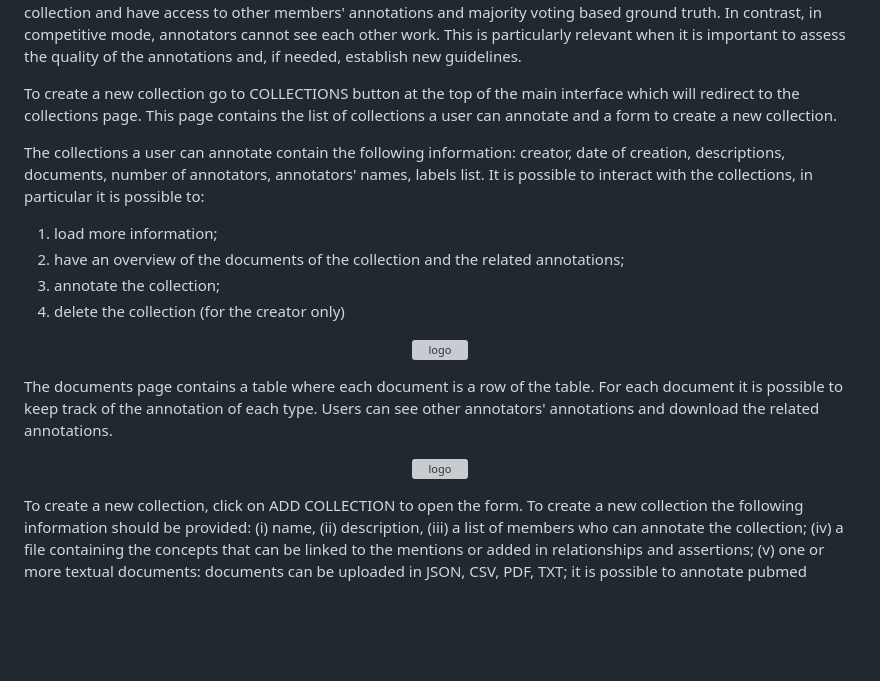
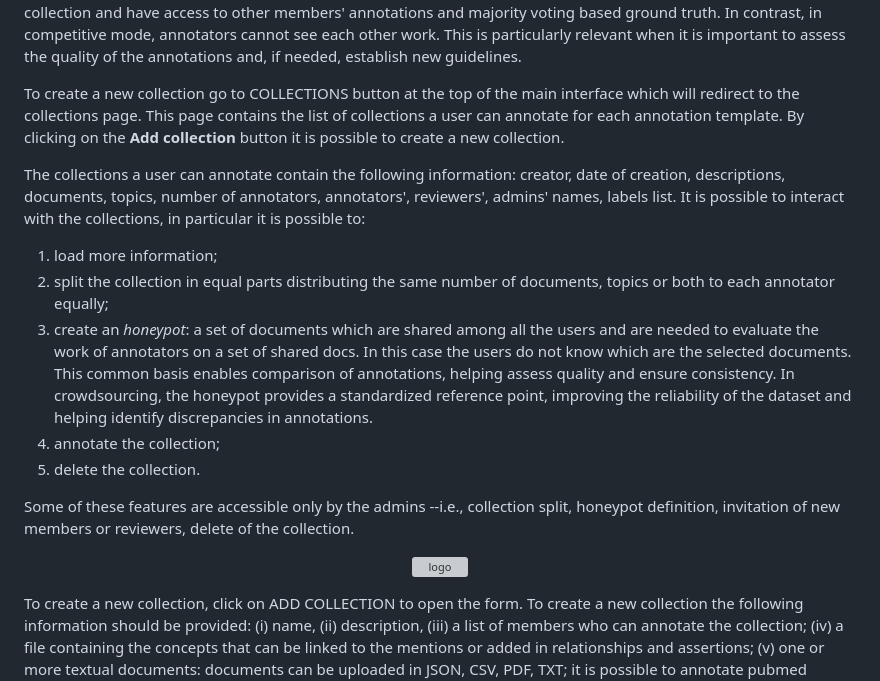
Before and after one commit to meta-doc-dev/DocTron, a Markdown page: README.md, the part around the change. Drawn GitHub-style; blank space fills up the shorter version; grey boxes are pictures that could not be loaded.

```diff
--- a/README.md
+++ b/README.md
@@ -69,23 +69,21 @@ All the documents can be annotated with respect to all the topics by all the mem
 Each member of the collection is an _annotator_ which has the default permission: they can annotate the documents. _Reviewers_ are allowed to review the annotations produced by the annotators; the _admins_ have the highest permissions: they can modify both reviewers' and annotators' annotations, they can check statistics of the collection and IAA metrics. Admins can keep track of the annotation workflow, define and refine guidelines and oversees the entire work of all the collection members.
 Collections can be _collaborative_ and _competititve_: in collaborative modality all the annotators can annotate the entire collection and have access to other members' annotations and majority voting based ground truth. In contrast, in competitive mode, annotators cannot see each other work. This is particularly relevant when it is important to assess the quality of the annotations and, if needed, establish new guidelines.
 
-To create a new collection go to COLLECTIONS button at the top of the main interface which will redirect to the collections page. This page contains the list of collections a user can annotate and a form to create a new collection.
+To create a new collection go to COLLECTIONS button at the top of the main interface which will redirect to the collections page. This page contains the list of collections a user can annotate for each annotation template. By clicking on the **Add collection** button it is possible to create a new collection.
 
-The collections a user can annotate contain the following information: creator, date of creation, descriptions, documents, number of annotators, annotators' names, labels list. It is possible to interact with the collections, in particular it is possible to:
+The collections a user can annotate contain the following information: creator, date of creation, descriptions, documents, topics, number of annotators, annotators', reviewers', admins' names, labels list. It is possible to interact with the collections, in particular it is possible to:
 1. load more information;
-2. have an overview of the documents of the collection and the related annotations;
-3. annotate the collection;
-4. delete the collection (for the creator only)
+2. split the collection in equal parts distributing the same number of documents, topics or both to each annotator equally;
+3. create an _honeypot_: a set of documents which are shared among all the users and are needed to evaluate the work of annotators on a set of shared docs. In this case the users do not know which are the selected documents. This common basis enables comparison of annotations, helping assess quality and ensure consistency. In  crowdsourcing, the honeypot provides a standardized reference point, improving the reliability of the dataset and helping identify discrepancies in annotations.
+4. annotate the collection;
+5. delete the collection.
+
+Some of these features are accessible only by the admins --i.e., collection split, honeypot definition, invitation of new members or reviewers, delete of the collection.
 
 <p align="center">
    <img src="./img/8.png" alt="logo" width="900px"/>
 </p>
 
-The documents page contains a table where each document is a row of the table. For each document it is possible to keep track of the annotation of each type. Users can see other annotators' annotations and download the related annotations.
-
-<p align="center">
-   <img src="./img/13.jpg" alt="logo" width="900px"/>
-</p>
 
 To create a new collection, click on ADD COLLECTION to open the form. To create a new collection the following information should be provided: (i) name, (ii) description, (iii) a list of members who can annotate the collection; (iv) a file containing the concepts that can be linked to the mentions or added in relationships and assertions; (v) one or more textual documents: documents can be uploaded in JSON, CSV, PDF, TXT; it is possible to annotate pubmed abstracts by providing a list of PMIDs, abstract from semantics scholar and openaire by providing a list of DOIs. In this case, the integration with external rest apis allows to automatically get the abstracts; (vi) a list of labels that can be used to classify the documents. Labels, members and documents can be updated at any time.
 When a new member is added, it will not be automatically able to annotate the collection: an invitation is sent to them, and then, once that they accept the invitation, they will be able to annotate the documents.
```
